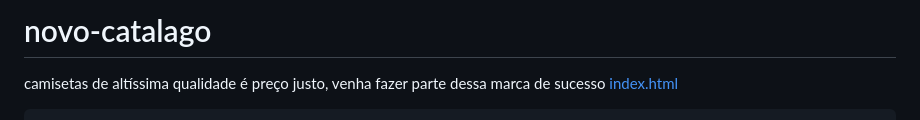
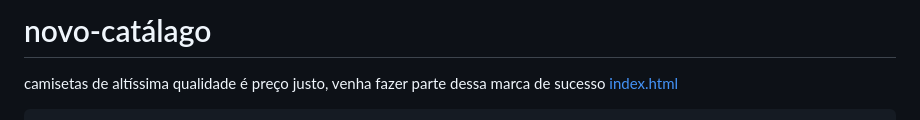
Before and after one commit to newstylos/novo-cat-lago, a Markdown page: README.md, the part around the change. GitHub-like rendering.

```diff
--- a/README.md
+++ b/README.md
@@ -1,4 +1,4 @@
-# novo-catalago
+# novo-catálago
 camisetas de altíssima qualidade é preço justo, venha fazer parte dessa marca de sucesso
 [index.html](https://github.com/user-attachments/files/22100553/index.html)
 <!DOCTYPE html>
```
